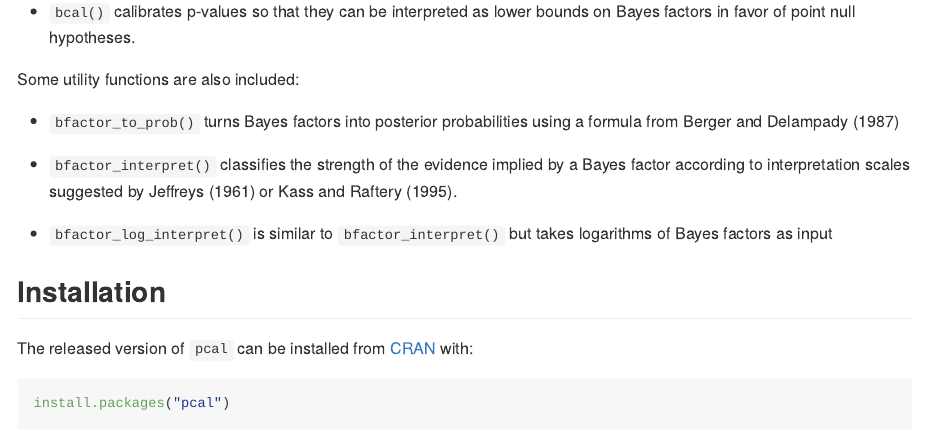
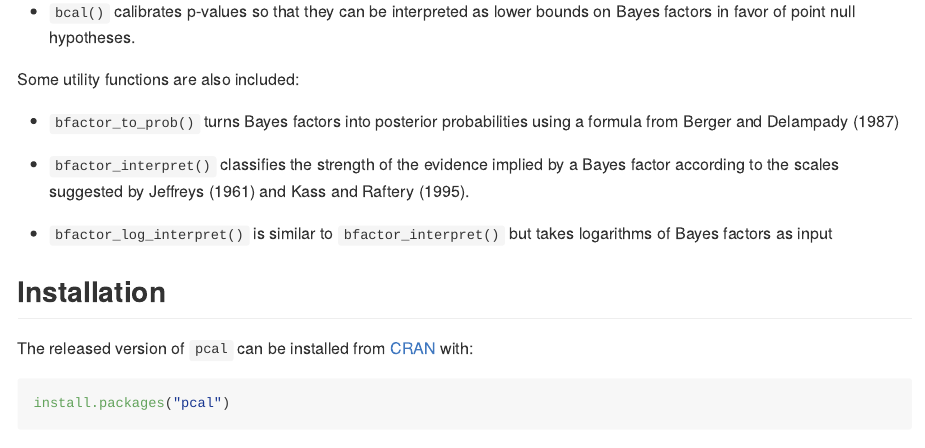
Before and after one commit to ptfonseca/pcal, an R Markdown document (README.Rmd): the page in a window 1100 px wide, from 490 px down. The pictures show the output file README.md that the author committed with the source, drawn offline in the style of GitHub; badge pictures from the web are left out.

Commit message:
improve README

```diff
--- a/README.Rmd
+++ b/README.Rmd
@@ -37,7 +37,7 @@ Some utility functions are also included:
 
 * `bfactor_to_prob()` turns Bayes factors into posterior probabilities using a formula from @bergerDelampady1987
 
-* `bfactor_interpret()` classifies the strength of the evidence implied by a Bayes factor according to interpretation scales suggested by @jeffreys1961 or @kass1995.
+* `bfactor_interpret()` classifies the strength of the evidence implied by a Bayes factor according to the scales suggested by @jeffreys1961 and @kass1995.
 
 * `bfactor_log_interpret()` is similar to `bfactor_interpret()` but takes logarithms of Bayes factors as input
 
```
Also changed, not shown: README.md.
